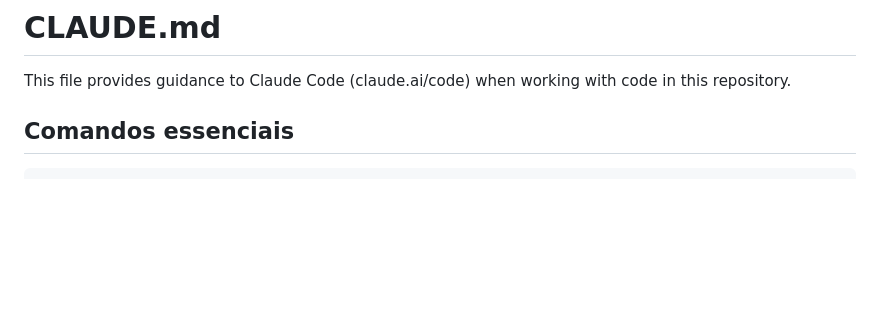
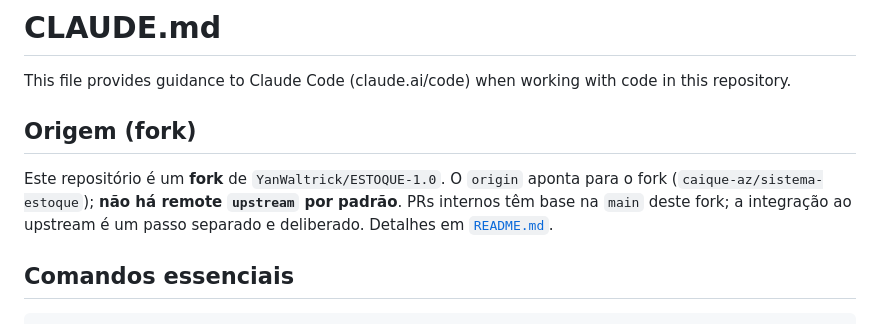
Before and after one commit to YanWaltrick/ESTOQUE-1.0, a Markdown page: CLAUDE.md, the part around the change. GitHub-like rendering; blank space fills up the shorter version.

```diff
--- a/CLAUDE.md
+++ b/CLAUDE.md
@@ -1,6 +1,13 @@
 # CLAUDE.md
 
 This file provides guidance to Claude Code (claude.ai/code) when working with code in this repository.
+
+## Origem (fork)
+
+Este repositório é um **fork** de `YanWaltrick/ESTOQUE-1.0`. O `origin` aponta
+para o fork (`caique-az/sistema-estoque`); **não há remote `upstream` por
+padrão**. PRs internos têm base na `main` deste fork; a integração ao upstream é
+um passo separado e deliberado. Detalhes em [`README.md`](README.md#origem-do-projeto-e-integração-com-o-upstream).
 
 ## Comandos essenciais
 
```
Also changed, not shown: README.md (+15 -0 lines).
